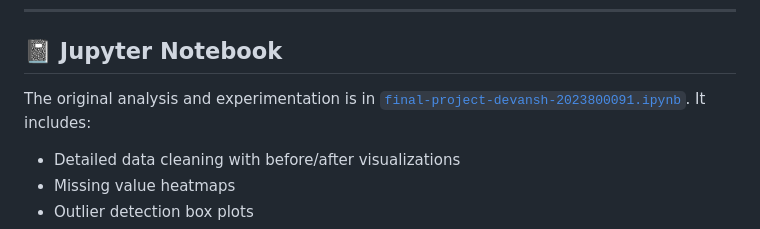
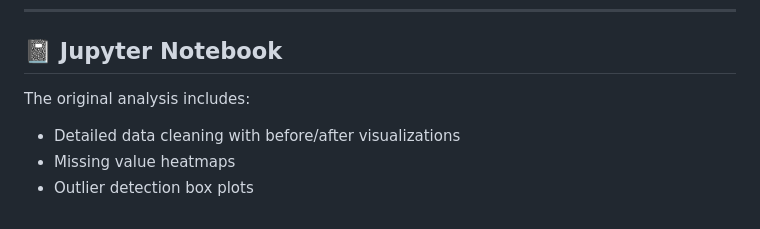
Before and after one commit to CodeByApurva/stock-price-predictor, a Markdown page: README.md, the part around the change. Rendered like a GitHub page.

Commit message:
Update Jupyter Notebook description in README
Clarified the description of the Jupyter Notebook section.

```diff
--- a/README.md
+++ b/README.md
@@ -139,7 +139,7 @@ The Flask frontend provides four sections:
 
 ## 📓 Jupyter Notebook
 
-The original analysis and experimentation is in [`final-project-devansh-2023800091.ipynb`](final-project-devansh-2023800091.ipynb). It includes:
+The original analysis    includes:
 
 - Detailed data cleaning with before/after visualizations
 - Missing value heatmaps
```
